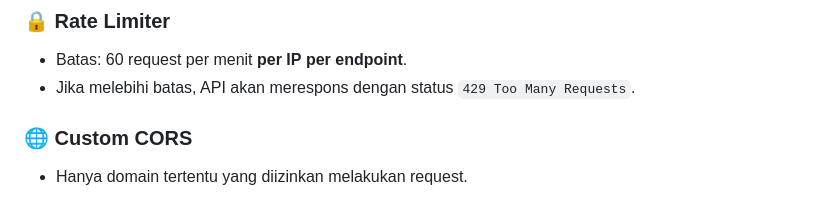
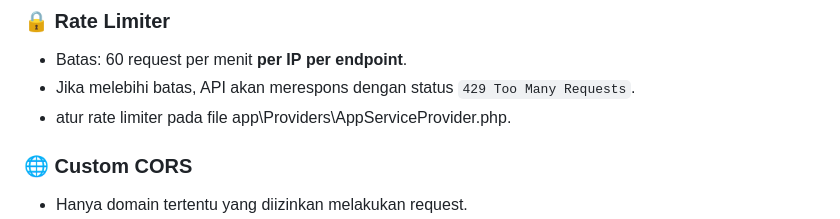
Before and after one commit to iqbalk96/Laravel-Base-Project, a Markdown page: README.md, the part around the change. Drawn GitHub-style.

Commit message:
chore: update readme to set rate limiter

```diff
--- a/README.md
+++ b/README.md
@@ -120,6 +120,7 @@ Proyek ini menggunakan **Rate Limiter** dan **Custom CORS** untuk keamanan API p
 ### 🔒 Rate Limiter
 - Batas: 60 request per menit **per IP** **per endpoint**.
 - Jika melebihi batas, API akan merespons dengan status `429 Too Many Requests`.
+- atur rate limiter pada file app\Providers\AppServiceProvider.php.
 
 ### 🌐 Custom CORS
 - Hanya domain tertentu yang diizinkan melakukan request.
```
